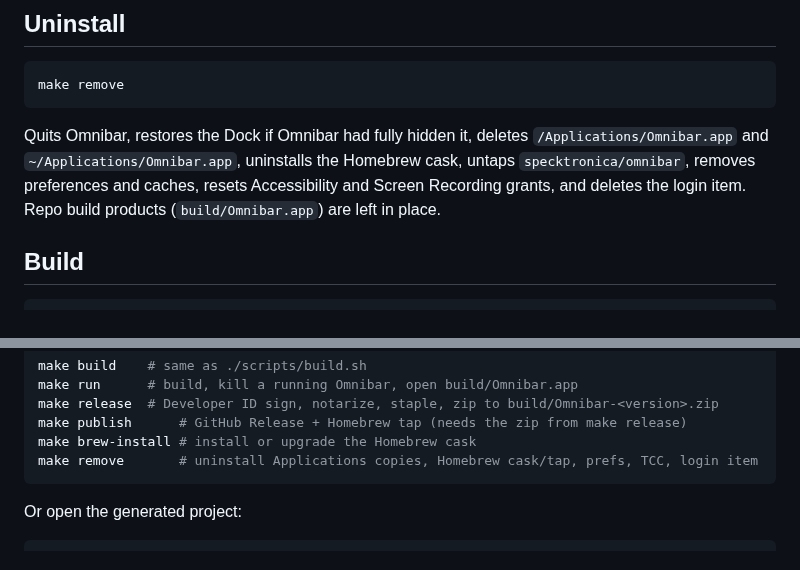
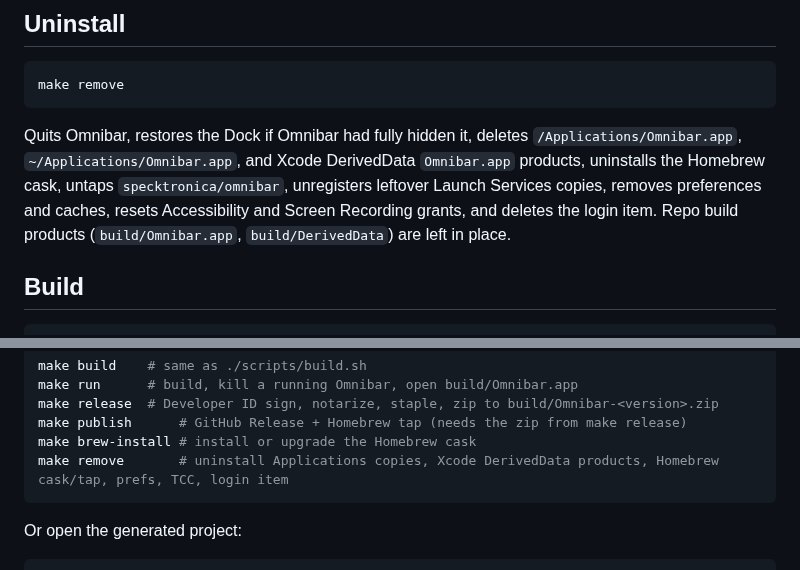
Before and after one commit to specktronica/omnibar, a Markdown page: README.md, 2 parts joined by grey strips. GitHub-like rendering.

````diff
--- a/README.md
+++ b/README.md
@@ -20,7 +36,7 @@ After install, grant **Accessibility** in System Settings. **Screen Recording**
 make remove
 ```
 
-Quits Omnibar, restores the Dock if Omnibar had fully hidden it, deletes `/Applications/Omnibar.app` and `~/Applications/Omnibar.app`, uninstalls the Homebrew cask, untaps `specktronica/omnibar`, removes preferences and caches, resets Accessibility and Screen Recording grants, and deletes the login item. Repo build products (`build/Omnibar.app`) are left in place.
+Quits Omnibar, restores the Dock if Omnibar had fully hidden it, deletes `/Applications/Omnibar.app`, `~/Applications/Omnibar.app`, and Xcode DerivedData `Omnibar.app` products, uninstalls the Homebrew cask, untaps `specktronica/omnibar`, unregisters leftover Launch Services copies, removes preferences and caches, resets Accessibility and Screen Recording grants, and deletes the login item. Repo build products (`build/Omnibar.app`, `build/DerivedData`) are left in place.
 
 ## Build
 
@@ -38,7 +54,7 @@ make run      # build, kill a running Omnibar, open build/Omnibar.app
 make release  # Developer ID sign, notarize, staple, zip to build/Omnibar-<version>.zip
 make publish      # GitHub Release + Homebrew tap (needs the zip from make release)
 make brew-install # install or upgrade the Homebrew cask
-make remove       # uninstall Applications copies, Homebrew cask/tap, prefs, TCC, login item
+make remove       # uninstall Applications copies, Xcode DerivedData products, Homebrew cask/tap, prefs, TCC, login item
 ```
 
 Or open the generated project:
````
Also changed, not shown: other parts of README.md (+16 -0 lines), docs/development.md (+2 -2 lines), assets/media/menu_open.gif (added), assets/media/omnibar.png (added), assets/media/screen_switch.gif (added), assets/media/screens.png (added), 6 other files.
